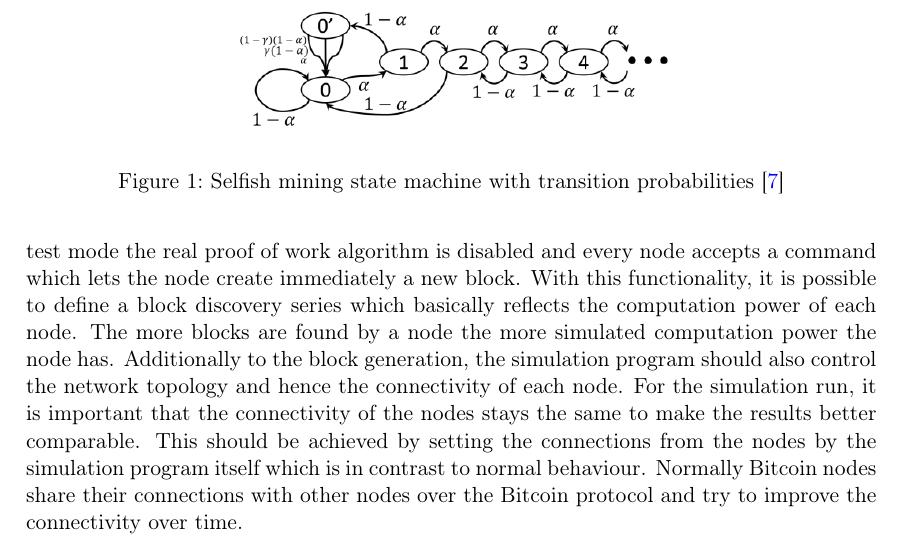
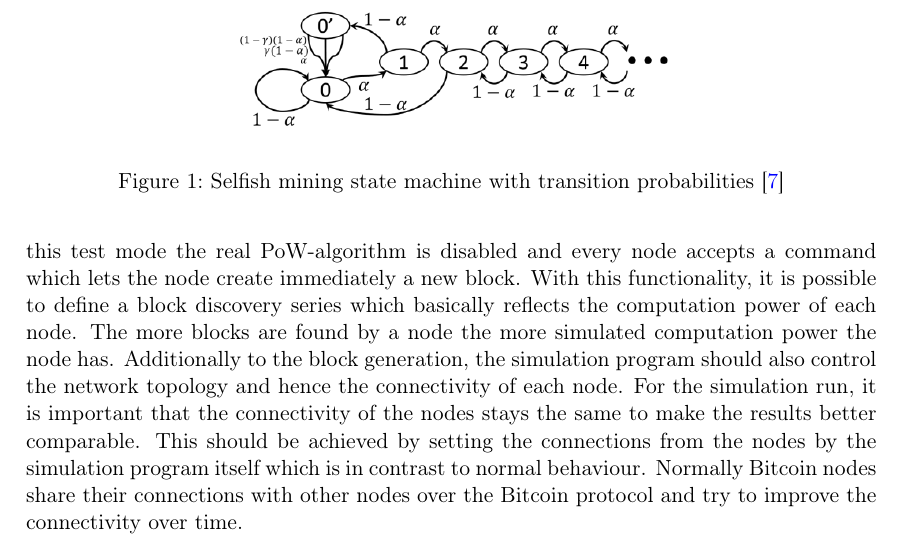
Before and after one commit to simonmulser/master-thesis, a LaTeX document (proposal/main.tex): part of page 3 of 6, cut so that both start at the same text. Compiled offline with pdfLaTeX.

Commit message:
use abbreviation

```diff
--- a/proposal/main.tex
+++ b/proposal/main.tex
@@ -89,7 +89,7 @@ The proxy design pattern, makes it possible to implement the selfish mining stra
 
 In the next step, a simulation program is implemented.
 To be able to control when a certain node finds a block, all Bitcoin nodes should be executed in \textit{regtest} mode.
-In this test mode the real proof of work algorithm is disabled and every node accepts a command which lets the node create immediately a new block.
+In this test mode the real PoW-algorithm is disabled and every node accepts a command which lets the node create immediately a new block.
 With this functionality, it is possible to define a block discovery series which basically reflects the computation power of each node.
 The more blocks are found by a node the more simulated computation power the node has.
 Additionally to the block generation, the simulation program should also control the network topology and hence the connectivity of each node.
```
